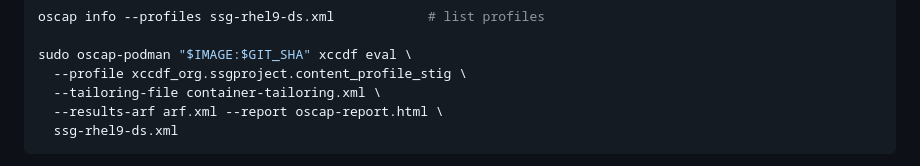
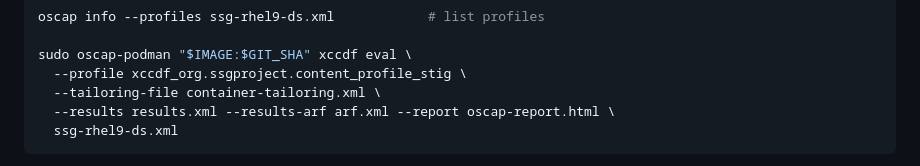
Before and after one commit to kelleyblackmore/Skills, a Markdown page: skills/container-build-scan/SKILL.md, the part around the change. Rendered like a GitHub page.

Commit message:
fix: write xccdf results for fix generation

````diff
--- a/skills/container-build-scan/SKILL.md
+++ b/skills/container-build-scan/SKILL.md
@@ -131,7 +131,7 @@ oscap info --profiles ssg-rhel9-ds.xml            # list profiles
 sudo oscap-podman "$IMAGE:$GIT_SHA" xccdf eval \
   --profile xccdf_org.ssgproject.content_profile_stig \
   --tailoring-file container-tailoring.xml \
-  --results-arf arf.xml --report oscap-report.html \
+  --results results.xml --results-arf arf.xml --report oscap-report.html \
   ssg-rhel9-ds.xml
 ```
 
````
